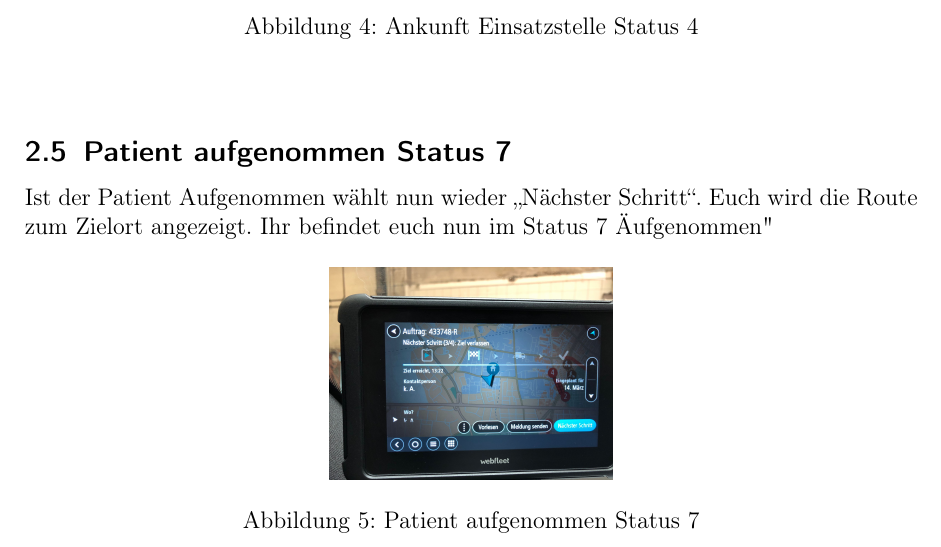
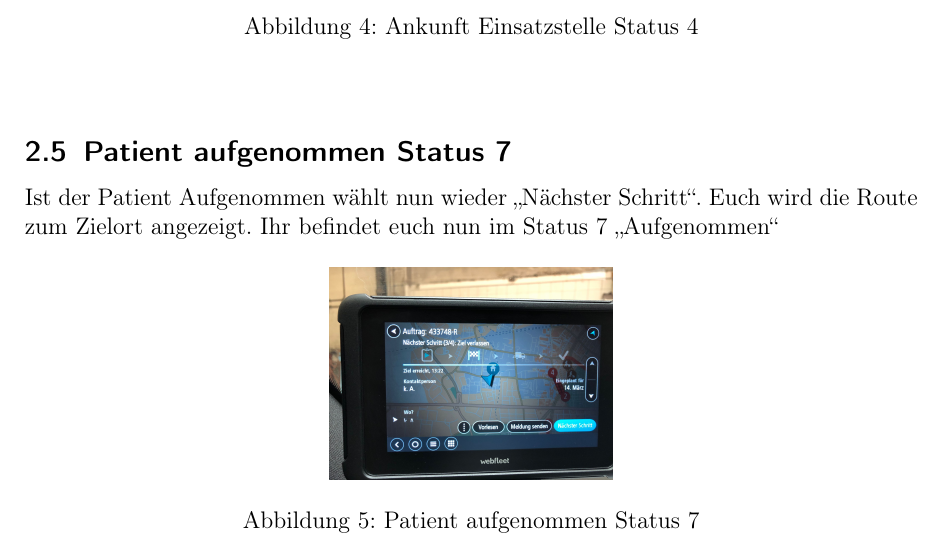
Before and after one commit to christophBehr/mhd_webfleet, a LaTeX document (webfleet.tex): part of page 4 of 7, cut so that both start at the same text. Compiled offline with pdfLaTeX.

Commit message:
bugfixes

```diff
--- a/webfleet.tex
+++ b/webfleet.tex
@@ -78,7 +78,7 @@
 
     \subsection{Patient aufgenommen Status 7}
     Ist der Patient Aufgenommen wählt nun wieder ,,Nächster Schritt``. Euch wird die Route zum Zielort angezeigt.
-    Ihr befindet euch nun im Status 7 "Aufgenommen"
+    Ihr befindet euch nun im Status 7 ,,Aufgenommen``
     \begin{figure}[h]
         \begin{center}
             \includegraphics[width=5cm]{bilder/aufgenommen.jpg}
```
